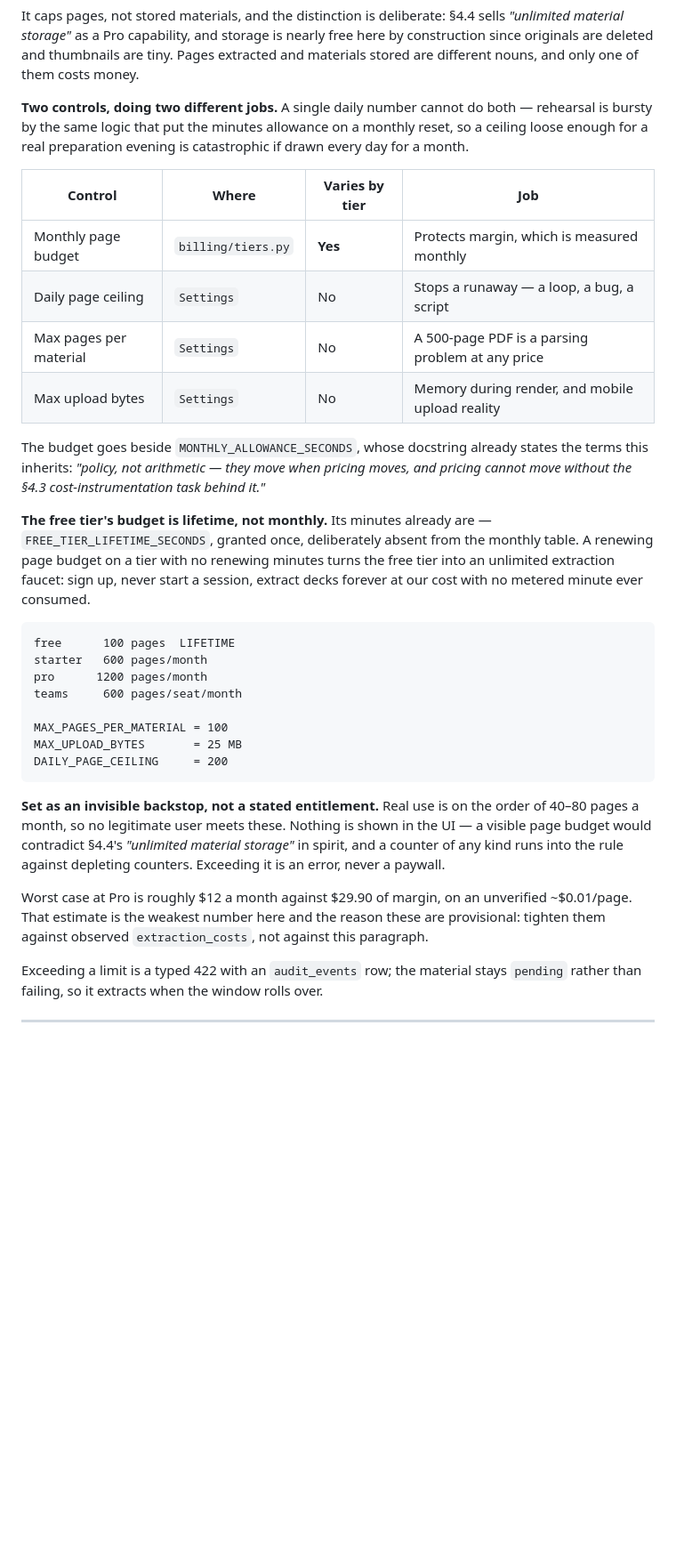
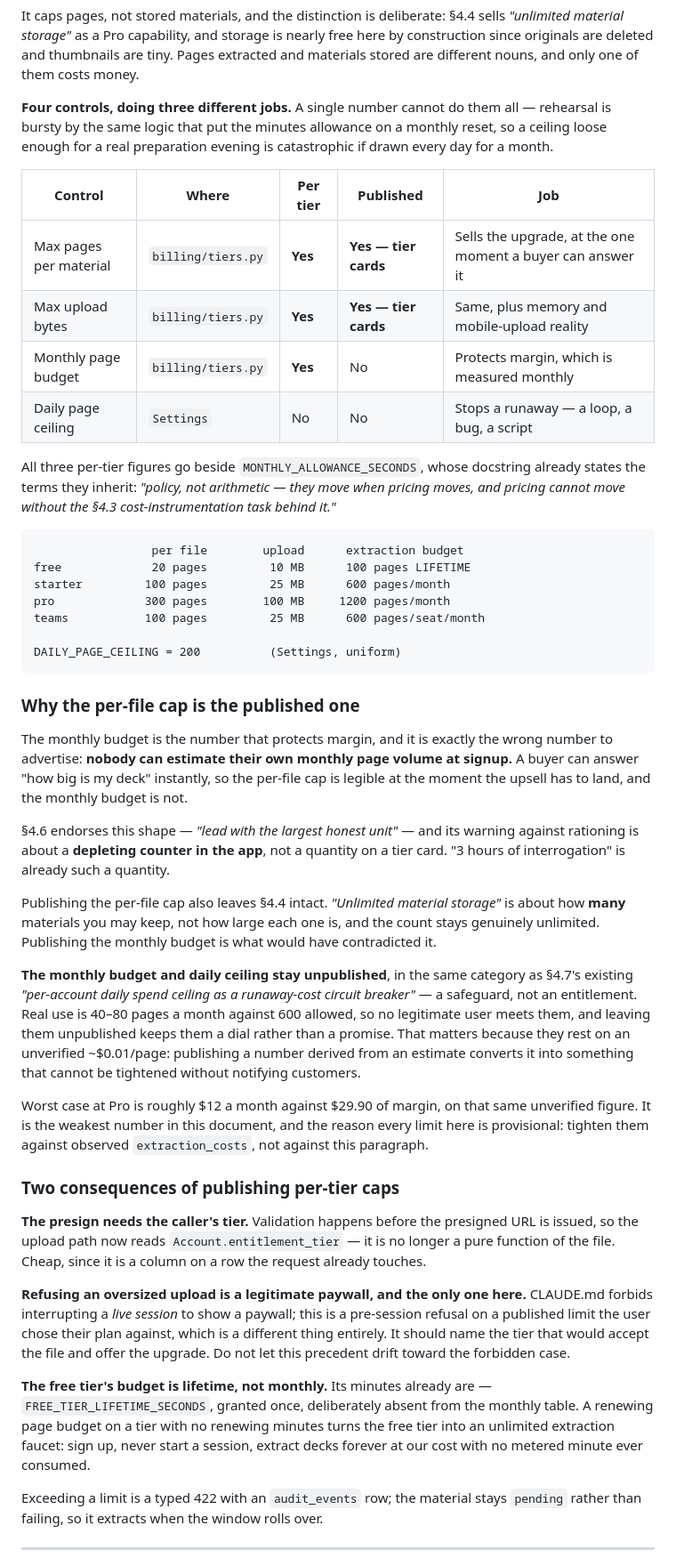
Before and after one commit to codypharm/flintroom, a Markdown page: docs/ingestion.md, the part around one of its changes. Shown at 89% size. Drawn GitHub-style; blank space fills up the shorter version.

Commit message:
Put the limit users can answer on the tier card, not the one they cannot
The page budget protects margin and is the wrong number to advertise:
nobody can estimate their own monthly page volume at signup. A buyer can
answer "how big is my deck" instantly. So the per-file cap becomes the
per-tier published figure and the monthly budget stays a backstop —
20/100/300 pages and 10/25/100MB across free, starter and pro.

This corrects an objection made on the last pass. §4.6's warning against
rationing is about a depleting counter in the app, not a quantity on a
tier card; "3 hours of interrogation" is already such a quantity, and
"lead with the largest honest unit" argues for publishing rather than
against it.

It also leaves §4.4 alone. "Unlimited material storage" is about how many
materials you may keep, not how large each one is, and the count stays
genuinely unlimited. Publishing the monthly budget is what would have
contradicted that line and required rewriting a sold promise.

Two consequences worth naming before they surprise someone. The presign
now reads Account.entitlement_tier, because validation happens before the
URL is issued and the limit is no longer a pure function of the file. And
refusing an oversized upload is a paywall — a legitimate one, on a
published limit the user chose their plan against, which is a different
thing from interrupting a live session, and the difference should not be
allowed to blur.

The asymmetry this introduces is the thing to watch: an unpublished
backstop can be tightened silently, a tier card cannot. These numbers rest
on an unverified $0.01 per page, so the caps should not reach a real
pricing page until §4.3 has measured one. Building the per-tier mechanism
is a separate act and is not blocked by that.

Co-Authored-By: Claude Opus 5 (1M context) <noreply@anthropic.com>

````diff
--- a/docs/ingestion.md
+++ b/docs/ingestion.md
@@ -209,50 +209,80 @@ free here by construction since originals are deleted and thumbnails are tiny.
 Pages extracted and materials stored are different nouns, and only one of them
 costs money.
 
-**Two controls, doing two different jobs.** A single daily number cannot do
-both — rehearsal is bursty by the same logic that put the minutes allowance on a
+**Four controls, doing three different jobs.** A single number cannot do them
+all — rehearsal is bursty by the same logic that put the minutes allowance on a
 monthly reset, so a ceiling loose enough for a real preparation evening is
 catastrophic if drawn every day for a month.
 
-| Control | Where | Varies by tier | Job |
-| --- | --- | --- | --- |
-| Monthly page budget | `billing/tiers.py` | **Yes** | Protects margin, which is measured monthly |
-| Daily page ceiling | `Settings` | No | Stops a runaway — a loop, a bug, a script |
-| Max pages per material | `Settings` | No | A 500-page PDF is a parsing problem at any price |
-| Max upload bytes | `Settings` | No | Memory during render, and mobile upload reality |
+| Control | Where | Per tier | Published | Job |
+| --- | --- | --- | --- | --- |
+| Max pages per material | `billing/tiers.py` | **Yes** | **Yes — tier cards** | Sells the upgrade, at the one moment a buyer can answer it |
+| Max upload bytes | `billing/tiers.py` | **Yes** | **Yes — tier cards** | Same, plus memory and mobile-upload reality |
+| Monthly page budget | `billing/tiers.py` | **Yes** | No | Protects margin, which is measured monthly |
+| Daily page ceiling | `Settings` | No | No | Stops a runaway — a loop, a bug, a script |
 
-The budget goes beside `MONTHLY_ALLOWANCE_SECONDS`, whose docstring already
-states the terms this inherits: *"policy, not arithmetic — they move when pricing
-moves, and pricing cannot move without the §4.3 cost-instrumentation task behind
-it."*
+All three per-tier figures go beside `MONTHLY_ALLOWANCE_SECONDS`, whose docstring
+already states the terms they inherit: *"policy, not arithmetic — they move when
+pricing moves, and pricing cannot move without the §4.3 cost-instrumentation task
+behind it."*
+
+```
+                 per file        upload      extraction budget
+free             20 pages         10 MB      100 pages LIFETIME
+starter         100 pages         25 MB      600 pages/month
+pro             300 pages        100 MB     1200 pages/month
+teams           100 pages         25 MB      600 pages/seat/month
+
+DAILY_PAGE_CEILING = 200          (Settings, uniform)
+```
+
+### Why the per-file cap is the published one
+
+The monthly budget is the number that protects margin, and it is exactly the
+wrong number to advertise: **nobody can estimate their own monthly page volume at
+signup.** A buyer can answer "how big is my deck" instantly, so the per-file cap
+is legible at the moment the upsell has to land, and the monthly budget is not.
+
+§4.6 endorses this shape — *"lead with the largest honest unit"* — and its warning
+against rationing is about a **depleting counter in the app**, not a quantity on a
+tier card. "3 hours of interrogation" is already such a quantity.
+
+Publishing the per-file cap also leaves §4.4 intact. *"Unlimited material
+storage"* is about how **many** materials you may keep, not how large each one is,
+and the count stays genuinely unlimited. Publishing the monthly budget is what
+would have contradicted it.
+
+**The monthly budget and daily ceiling stay unpublished**, in the same category as
+§4.7's existing *"per-account daily spend ceiling as a runaway-cost circuit
+breaker"* — a safeguard, not an entitlement. Real use is 40–80 pages a month
+against 600 allowed, so no legitimate user meets them, and leaving them
+unpublished keeps them a dial rather than a promise. That matters because they
+rest on an unverified ~$0.01/page: publishing a number derived from an estimate
+converts it into something that cannot be tightened without notifying customers.
+
+Worst case at Pro is roughly $12 a month against $29.90 of margin, on that same
+unverified figure. It is the weakest number in this document, and the reason every
+limit here is provisional: tighten them against observed `extraction_costs`, not
+against this paragraph.
+
+### Two consequences of publishing per-tier caps
+
+**The presign needs the caller's tier.** Validation happens before the presigned
+URL is issued, so the upload path now reads `Account.entitlement_tier` — it is no
+longer a pure function of the file. Cheap, since it is a column on a row the
+request already touches.
+
+**Refusing an oversized upload is a legitimate paywall, and the only one here.**
+CLAUDE.md forbids interrupting a *live session* to show a paywall; this is a
+pre-session refusal on a published limit the user chose their plan against, which
+is a different thing entirely. It should name the tier that would accept the file
+and offer the upgrade. Do not let this precedent drift toward the forbidden case.
 
 **The free tier's budget is lifetime, not monthly.** Its minutes already are —
 `FREE_TIER_LIFETIME_SECONDS`, granted once, deliberately absent from the monthly
 table. A renewing page budget on a tier with no renewing minutes turns the free
 tier into an unlimited extraction faucet: sign up, never start a session, extract
 decks forever at our cost with no metered minute ever consumed.
-
-```
-free      100 pages  LIFETIME
-starter   600 pages/month
-pro      1200 pages/month
-teams     600 pages/seat/month
-
-MAX_PAGES_PER_MATERIAL = 100
-MAX_UPLOAD_BYTES       = 25 MB
-DAILY_PAGE_CEILING     = 200
-```
-
-**Set as an invisible backstop, not a stated entitlement.** Real use is on the
-order of 40–80 pages a month, so no legitimate user meets these. Nothing is shown
-in the UI — a visible page budget would contradict §4.4's *"unlimited material
-storage"* in spirit, and a counter of any kind runs into the rule against
-depleting counters. Exceeding it is an error, never a paywall.
-
-Worst case at Pro is roughly $12 a month against $29.90 of margin, on an
-unverified ~$0.01/page. That estimate is the weakest number here and the reason
-these are provisional: tighten them against observed `extraction_costs`, not
-against this paragraph.
 
 Exceeding a limit is a typed 422 with an `audit_events` row; the material stays
 `pending` rather than failing, so it extracts when the window rolls over.
````
Also changed, not shown: other parts of docs/ingestion.md (+7 -4 lines).
